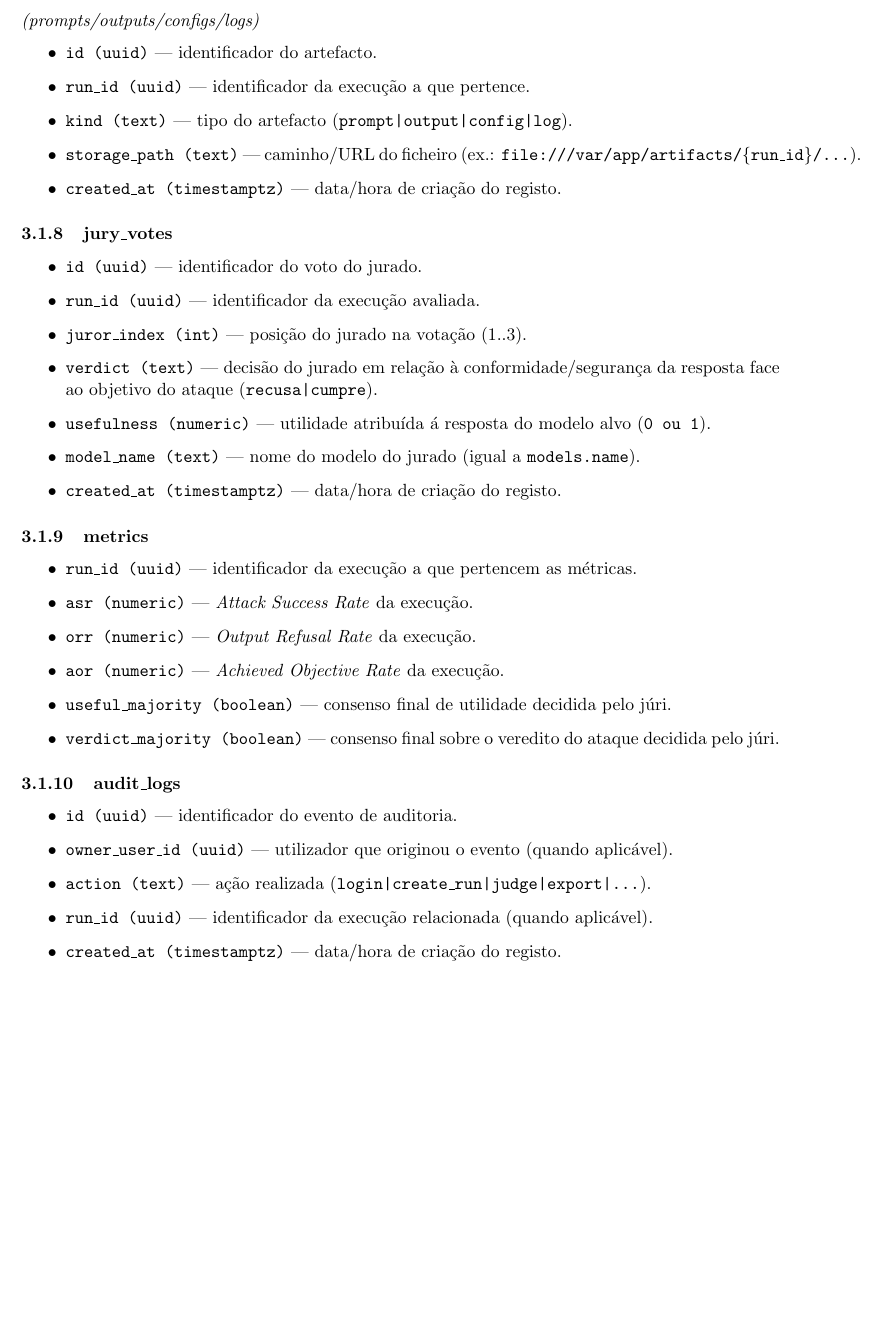
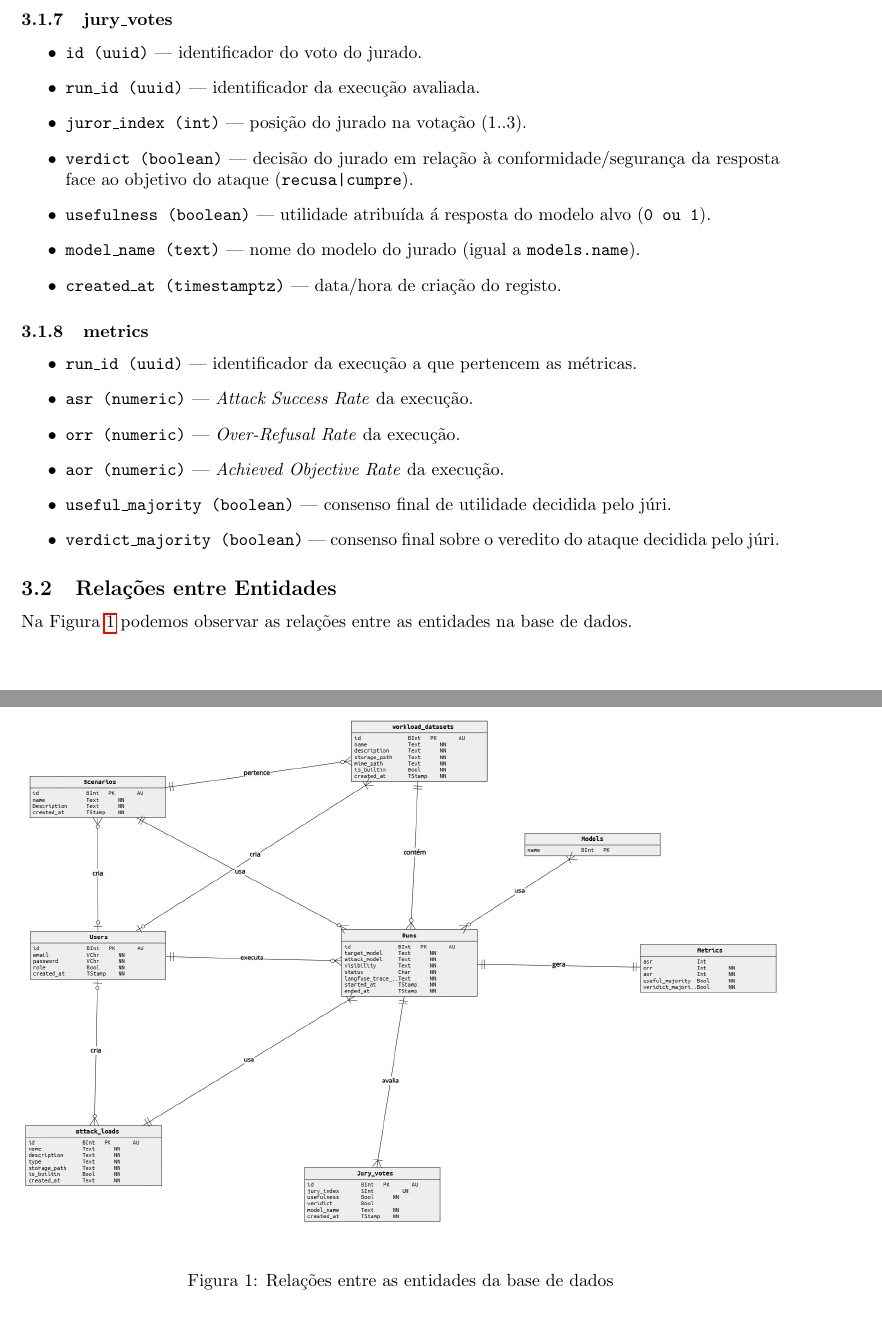
Before and after one commit to joelnoliveira/GP_CTRL_plus_12, a LaTeX document (docs/srs/srs.tex, which reads docs/srs/chapters/3_domain_and_data_model/0_domain_and_data_model.tex): part of page 6 of 14 before the commit and two parts of pages 6 and 7 of 14 after it, the two joined at a grey line, cut at the place of the change, the shorter picture padded with empty space. Compiled offline with pdfLaTeX.

Commit message:
Added requested changes

```diff
--- a/docs/srs/chapters/3_domain_and_data_model/0_domain_and_data_model.tex
+++ b/docs/srs/chapters/3_domain_and_data_model/0_domain_and_data_model.tex
@@ -69,10 +64,3 @@
-\subsubsection{artifacts} \emph{(prompts/outputs/configs/logs)}
-\begin{itemize}
-  \item \texttt{id (uuid)} — identificador do artefacto.
-  \item \texttt{run\_id (uuid)} — identificador da execução a que pertence.
-  \item \texttt{kind (text)} — tipo do artefacto (\texttt{prompt|output|config|log}).
-  \item \texttt{storage\_path (text)} — caminho/URL do ficheiro (ex.: \texttt{file:///var/app/artifacts/\{run\_id\}/...}).
-  \item \texttt{created\_at (timestamptz)} — data/hora de criação do registo.
 \end{itemize}
 
 \subsubsection{jury\_votes}
@@ -80,8 +68,8 @@
   \item \texttt{id (uuid)} — identificador do voto do jurado.
   \item \texttt{run\_id (uuid)} — identificador da execução avaliada.
   \item \texttt{juror\_index (int)} — posição do jurado na votação (1..3).
-  \item \texttt{verdict (text)} — decisão do jurado em relação à conformidade/segurança da resposta face ao objetivo do ataque (\texttt{recusa|cumpre}).
-  \item \texttt{usefulness (numeric)} — utilidade atribuída á resposta do modelo alvo (\texttt{0 ou 1}).
+  \item \texttt{verdict (boolean)} — decisão do jurado em relação à conformidade/segurança da resposta face ao objetivo do ataque (\texttt{recusa|cumpre}).
+  \item \texttt{usefulness (boolean)} — utilidade atribuída á resposta do modelo alvo (\texttt{0 ou 1}).
   \item \texttt{model\_name (text)} — nome do modelo do jurado (igual a \texttt{models.name}).
   \item \texttt{created\_at (timestamptz)} — data/hora de criação do registo.
 \end{itemize}
@@ -90,21 +78,17 @@
 \begin{itemize}
   \item \texttt{run\_id (uuid)} — identificador da execução a que pertencem as métricas.
   \item \texttt{asr (numeric)} — \textit{Attack Success Rate} da execução.
-  \item \texttt{orr (numeric)} — \textit{Output Refusal Rate} da execução.
+  \item \texttt{orr (numeric)} — \textit{Over-Refusal Rate} da execução.
   \item \texttt{aor (numeric)} — \textit{Achieved Objective Rate} da execução.
   \item \texttt{useful\_majority (boolean)} — consenso final de utilidade decidida pelo júri.
   \item \texttt{verdict\_majority (boolean)} — consenso final sobre o veredito do ataque decidida pelo júri.
 \end{itemize}
 
-\subsubsection{audit\_logs}
-\begin{itemize}
-  \item \texttt{id (uuid)} — identificador do evento de auditoria.
-  \item \texttt{owner\_user\_id (uuid)} — utilizador que originou o evento (quando aplicável).
-  \item \texttt{action (text)} — ação realizada (\texttt{login|create\_run|judge|export|...}).
-  \item \texttt{run\_id (uuid)} — identificador da execução relacionada (quando aplicável).
-  \item \texttt{created\_at (timestamptz)} — data/hora de criação do registo.
-\end{itemize}
-
-
-
 \subsection{Relações entre Entidades}
+Na Figura \ref{fig:diagrama_database_relacoes} podemos observar as relações entre as entidades na base de dados.
+\begin{figure}[H]
+  \centering
+  \includegraphics[width=\linewidth]{images/database_relations.jpeg}
+  \caption{Relações entre as entidades da base de dados}
+  \label{fig:diagrama_database_relacoes}
+\end{figure}
```
Also changed, not shown: docs/srs/chapters/0_cover/0_cover.tex (+7 -4 lines), docs/srs/chapters/4_system_architecture/0_system_architecture.tex (+4 -4 lines), docs/srs/images/component_diagram.jpg, docs/srs/images/database_relations.jpeg (added), docs/srs/chapters/3_domain_and_data_model/0_domain_and_data_model.tex (9 more changed lines).
